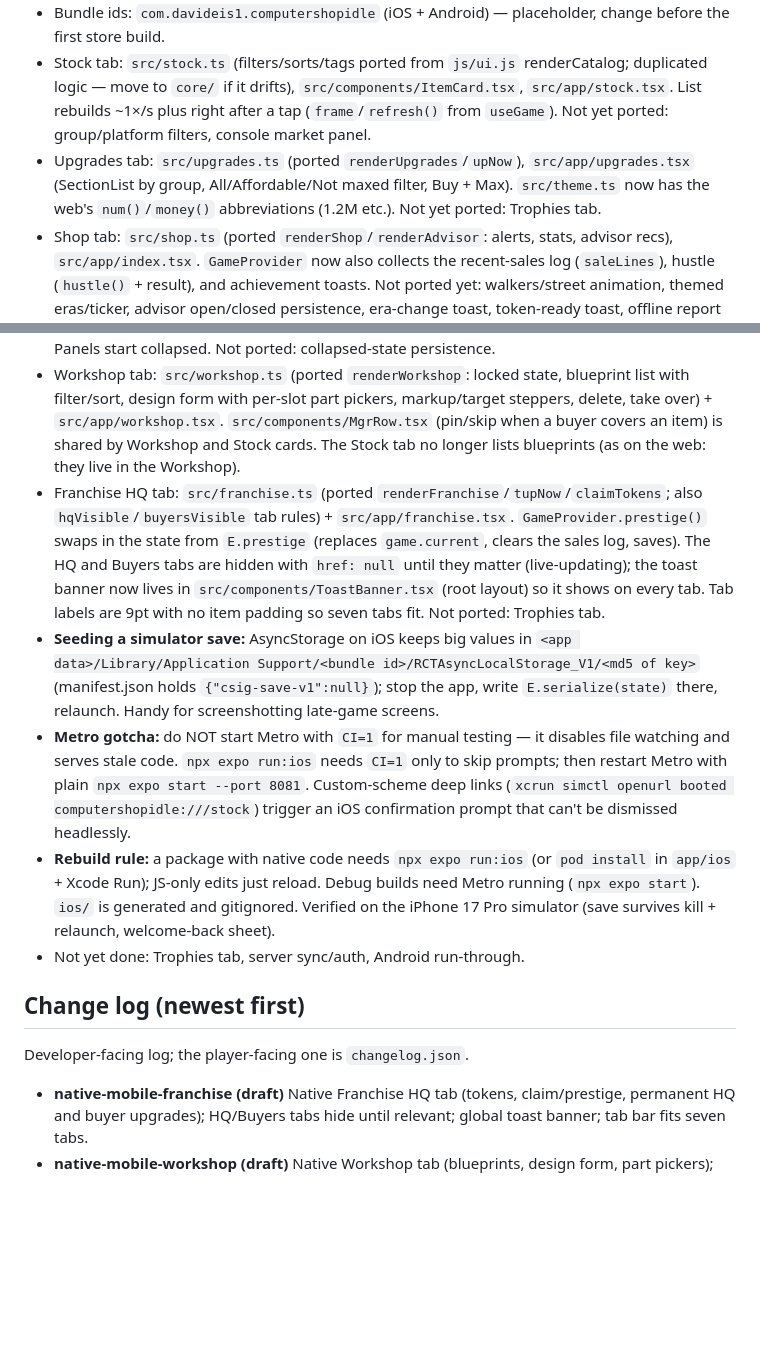
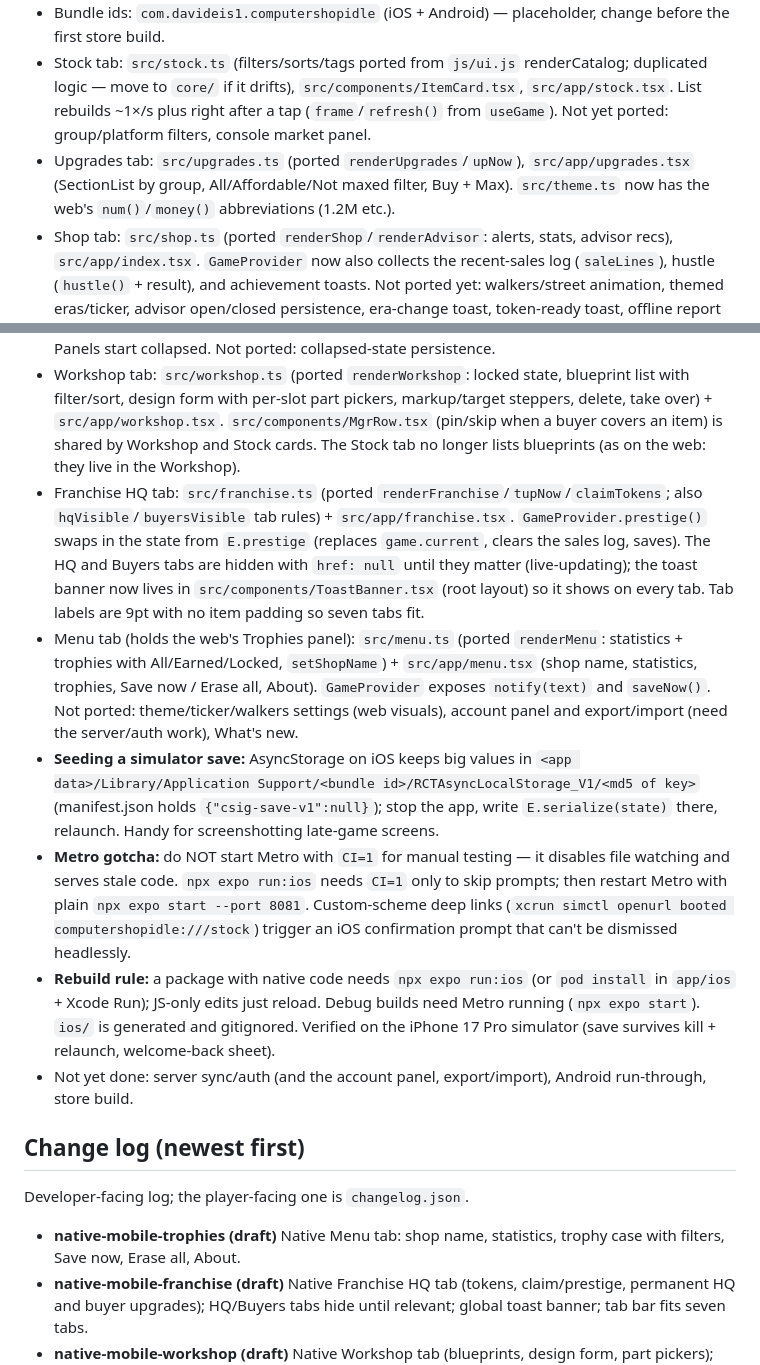
Before and after one commit to davideis1/ComputerShopIdleGame, a Markdown page: CLAUDE.md, 2 parts joined by grey strips. GitHub-like rendering; blank space fills up the shorter version.

Commit message:
Update CLAUDE.md for the Menu tab
Co-Authored-By: Claude Sonnet 5.5 <noreply@anthropic.com>
Claude-Session: https://claude.ai/code/session_01PmrESo4UZZLMcCJ1G3A3QQ

```diff
--- a/CLAUDE.md
+++ b/CLAUDE.md
@@ -51,18 +51,20 @@ React Native (Expo) app reusing the simulation: `engine.js`, `data.js`, `addons.
 - Expo Router (file routes in `src/app/`: tabs Shop/Stock/Upgrades/Workshop/Buyers/HQ/Menu; `@/` aliases `src/`). `src/GameProvider.tsx` owns the sim: loads the save, offline catch-up (`E.offline`, gaps >= 60 s, welcome-back sheet), 250 ms tick, autosave every 15 s + on background. `src/storage.ts` = AsyncStorage (`csig-save-v1`). `metro.config.js` watches `../core` and aliases it as `@core`; `src/game.ts` wraps `CS.E`; `src/core.d.ts` declares the untyped module. Add packages with `npx expo install <pkg>` (SDK-compatible versions). Expo APIs change per SDK, so check https://docs.expo.dev/versions/ before using one.
 - Bundle ids: `com.davideis1.computershopidle` (iOS + Android) — placeholder, change before the first store build.
 - Stock tab: `src/stock.ts` (filters/sorts/tags ported from `js/ui.js` renderCatalog; duplicated logic — move to `core/` if it drifts), `src/components/ItemCard.tsx`, `src/app/stock.tsx`. List rebuilds ~1×/s plus right after a tap (`frame`/`refresh()` from `useGame`). Not yet ported: group/platform filters, console market panel.
-- Upgrades tab: `src/upgrades.ts` (ported `renderUpgrades`/`upNow`), `src/app/upgrades.tsx` (SectionList by group, All/Affordable/Not maxed filter, Buy + Max). `src/theme.ts` now has the web's `num()`/`money()` abbreviations (1.2M etc.). Not yet ported: Trophies tab.
+- Upgrades tab: `src/upgrades.ts` (ported `renderUpgrades`/`upNow`), `src/app/upgrades.tsx` (SectionList by group, All/Affordable/Not maxed filter, Buy + Max). `src/theme.ts` now has the web's `num()`/`money()` abbreviations (1.2M etc.).
 - Shop tab: `src/shop.ts` (ported `renderShop`/`renderAdvisor`: alerts, stats, advisor recs), `src/app/index.tsx`. `GameProvider` now also collects the recent-sales log (`saleLines`), hustle (`hustle()` + result), and achievement toasts. Not ported yet: walkers/street animation, themed eras/ticker, advisor open/closed persistence, era-change toast, token-ready toast, offline report details (top sellers).
 - Buyers tab: `src/buyers.ts` (ported `MC_SPEC`/`DESIGN_SPEC` control definitions + `renderBuyers` into a view model; hire/fire/train/setCfg wrappers over `CS.M`), `src/app/buyers.tsx` (generic control renderer: ranges are −/+ steppers, toggles are Switches, selects/chips are chip rows). Panels start collapsed. Not ported: collapsed-state persistence.
 - Workshop tab: `src/workshop.ts` (ported `renderWorkshop`: locked state, blueprint list with filter/sort, design form with per-slot part pickers, markup/target steppers, delete, take over) + `src/app/workshop.tsx`. `src/components/MgrRow.tsx` (pin/skip when a buyer covers an item) is shared by Workshop and Stock cards. The Stock tab no longer lists blueprints (as on the web: they live in the Workshop).
-- Franchise HQ tab: `src/franchise.ts` (ported `renderFranchise`/`tupNow`/`claimTokens`; also `hqVisible`/`buyersVisible` tab rules) + `src/app/franchise.tsx`. `GameProvider.prestige()` swaps in the state from `E.prestige` (replaces `game.current`, clears the sales log, saves). The HQ and Buyers tabs are hidden with `href: null` until they matter (live-updating); the toast banner now lives in `src/components/ToastBanner.tsx` (root layout) so it shows on every tab. Tab labels are 9pt with no item padding so seven tabs fit. Not ported: Trophies tab.
+- Franchise HQ tab: `src/franchise.ts` (ported `renderFranchise`/`tupNow`/`claimTokens`; also `hqVisible`/`buyersVisible` tab rules) + `src/app/franchise.tsx`. `GameProvider.prestige()` swaps in the state from `E.prestige` (replaces `game.current`, clears the sales log, saves). The HQ and Buyers tabs are hidden with `href: null` until they matter (live-updating); the toast banner now lives in `src/components/ToastBanner.tsx` (root layout) so it shows on every tab. Tab labels are 9pt with no item padding so seven tabs fit.
+- Menu tab (holds the web's Trophies panel): `src/menu.ts` (ported `renderMenu`: statistics + trophies with All/Earned/Locked, `setShopName`) + `src/app/menu.tsx` (shop name, statistics, trophies, Save now / Erase all, About). `GameProvider` exposes `notify(text)` and `saveNow()`. Not ported: theme/ticker/walkers settings (web visuals), account panel and export/import (need the server/auth work), What's new.
 - **Seeding a simulator save:** AsyncStorage on iOS keeps big values in `<app data>/Library/Application Support/<bundle id>/RCTAsyncLocalStorage_V1/<md5 of key>` (manifest.json holds `{"csig-save-v1":null}`); stop the app, write `E.serialize(state)` there, relaunch. Handy for screenshotting late-game screens.
 - **Metro gotcha:** do NOT start Metro with `CI=1` for manual testing — it disables file watching and serves stale code. `npx expo run:ios` needs `CI=1` only to skip prompts; then restart Metro with plain `npx expo start --port 8081`. Custom-scheme deep links (`xcrun simctl openurl booted computershopidle:///stock`) trigger an iOS confirmation prompt that can't be dismissed headlessly.
 - **Rebuild rule:** a package with native code needs `npx expo run:ios` (or `pod install` in `app/ios` + Xcode Run); JS-only edits just reload. Debug builds need Metro running (`npx expo start`). `ios/` is generated and gitignored. Verified on the iPhone 17 Pro simulator (save survives kill + relaunch, welcome-back sheet).
-- Not yet done: Trophies tab, server sync/auth, Android run-through.
+- Not yet done: server sync/auth (and the account panel, export/import), Android run-through, store build.
 
 ## Change log (newest first)
 Developer-facing log; the player-facing one is `changelog.json`.
+- **native-mobile-trophies (draft)** Native Menu tab: shop name, statistics, trophy case with filters, Save now, Erase all, About.
 - **native-mobile-franchise (draft)** Native Franchise HQ tab (tokens, claim/prestige, permanent HQ and buyer upgrades); HQ/Buyers tabs hide until relevant; global toast banner; tab bar fits seven tabs.
 - **native-mobile-workshop (draft)** Native Workshop tab (blueprints, design form, part pickers); shared pin/skip `MgrRow` on Workshop and Stock cards; blueprints removed from the Stock list.
 - **native-mobile-buyers (draft, targets `native-mobile-shop`)** Native Buyers tab: Purchasing Office unlock, per-category hire/fire/train, on-duty, plans, all settings via generic controls, notebook.
```
